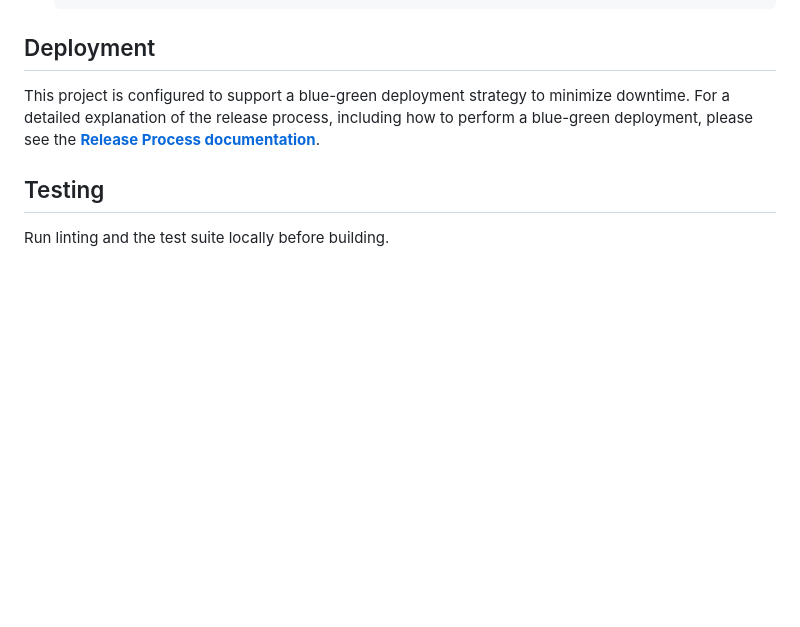
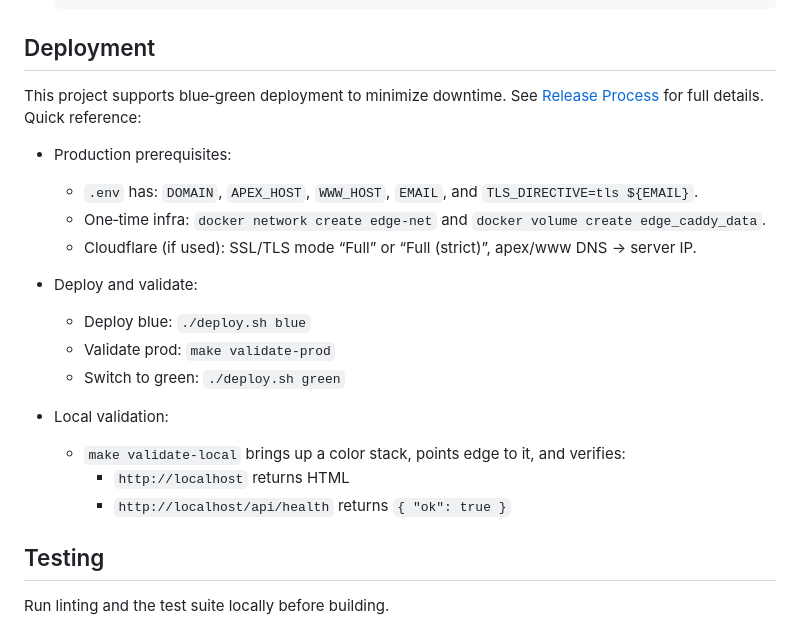
Before and after one commit to bluegreenmirror/loan-calculator-trial, a Markdown page: README.md, the part around the change. Rendered like a GitHub page; blank space fills up the shorter version.

Commit message:
docs(deploy): add blue–green quick reference and validation commands

```diff
--- a/README.md
+++ b/README.md
@@ -68,7 +68,22 @@ Leads are stored in `leads.json` and tracking events in `tracks.json`, both insi
 
 ## Deployment
 
-This project is configured to support a blue-green deployment strategy to minimize downtime. For a detailed explanation of the release process, including how to perform a blue-green deployment, please see the [**Release Process documentation**](RELEASE_PROCESS.md).
+This project supports blue‑green deployment to minimize downtime. See [Release Process](RELEASE_PROCESS.md) for full details. Quick reference:
+
+- Production prerequisites:
+  - `.env` has: `DOMAIN`, `APEX_HOST`, `WWW_HOST`, `EMAIL`, and `TLS_DIRECTIVE=tls ${EMAIL}`.
+  - One‑time infra: `docker network create edge-net` and `docker volume create edge_caddy_data`.
+  - Cloudflare (if used): SSL/TLS mode “Full” or “Full (strict)”, apex/www DNS → server IP.
+
+- Deploy and validate:
+  - Deploy blue: `./deploy.sh blue`
+  - Validate prod: `make validate-prod`
+  - Switch to green: `./deploy.sh green`
+
+- Local validation:
+  - `make validate-local` brings up a color stack, points edge to it, and verifies:
+    - `http://localhost` returns HTML
+    - `http://localhost/api/health` returns `{ "ok": true }`
 
 ## Testing
 
```
